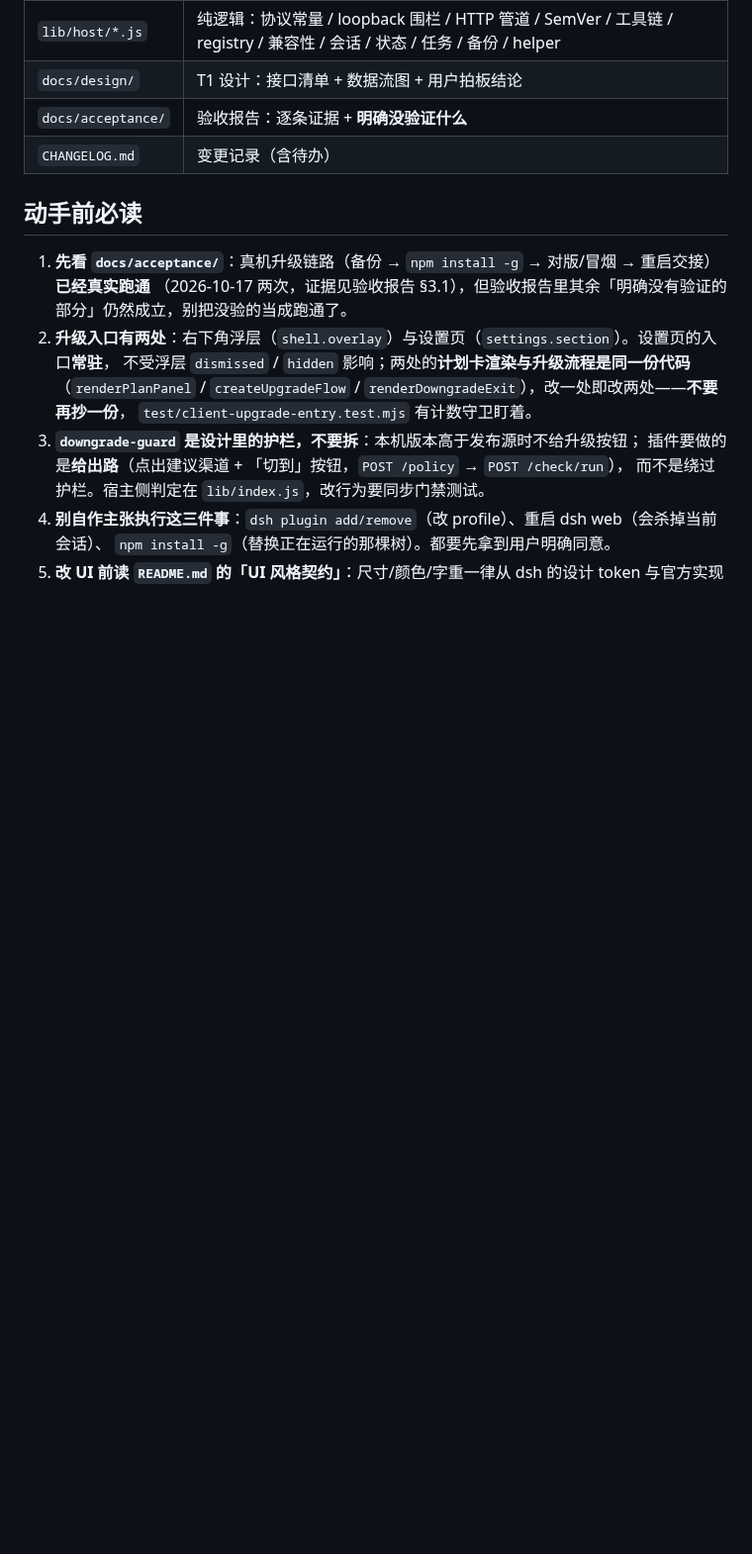
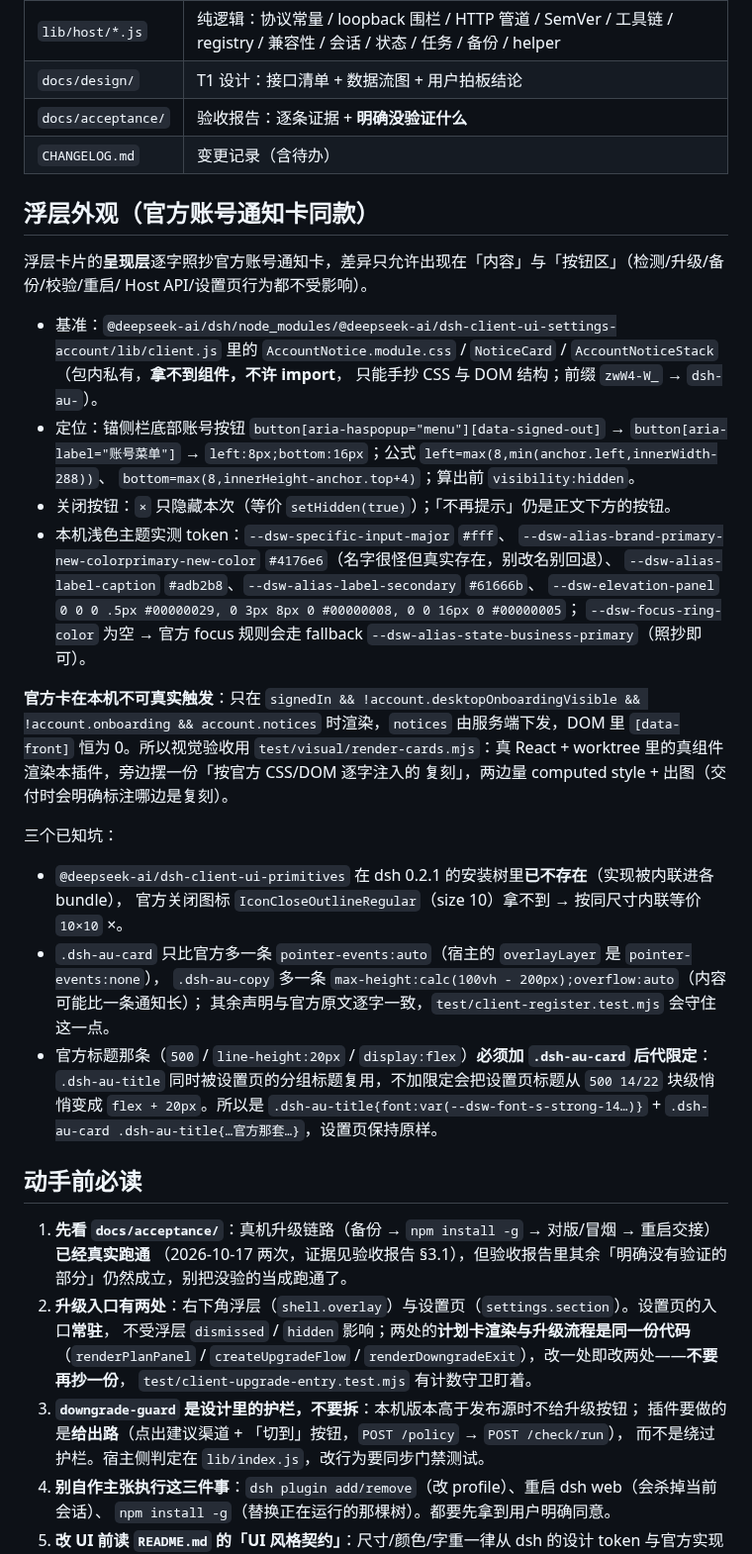
Before and after one commit to guraul/self-dsh-plugins, a Markdown page: docs/plugins/dsh-auto-upgrade.md, the part around the change. Shown at 99% size. GitHub-like rendering; blank space fills up the shorter version.

```diff
--- a/docs/plugins/dsh-auto-upgrade.md
+++ b/docs/plugins/dsh-auto-upgrade.md
@@ -21,6 +21,41 @@
 | `docs/design/` | T1 设计：接口清单 + 数据流图 + 用户拍板结论 |
 | `docs/acceptance/` | 验收报告：逐条证据 + **明确没验证什么** |
 | `CHANGELOG.md` | 变更记录（含待办） |
+
+## 浮层外观（官方账号通知卡同款）
+
+浮层卡片的**呈现层**逐字照抄官方账号通知卡，差异只允许出现在「内容」与「按钮区」（检测/升级/备份/校验/重启/
+Host API/设置页行为都不受影响）。
+
+- 基准：`@deepseek-ai/dsh/node_modules/@deepseek-ai/dsh-client-ui-settings-account/lib/client.js` 里的
+  `AccountNotice.module.css` / `NoticeCard` / `AccountNoticeStack`（包内私有，**拿不到组件，不许 import**，
+  只能手抄 CSS 与 DOM 结构；前缀 `zwW4-W_` → `dsh-au-`）。
+- 定位：锚侧栏底部账号按钮 `button[aria-haspopup="menu"][data-signed-out]` → `button[aria-label="账号菜单"]` →
+  `left:8px;bottom:16px`；公式 `left=max(8,min(anchor.left,innerWidth-288))`、
+  `bottom=max(8,innerHeight-anchor.top+4)`；算出前 `visibility:hidden`。
+- 关闭按钮：`×` 只隐藏本次（等价 `setHidden(true)`）；「不再提示」仍是正文下方的按钮。
+- 本机浅色主题实测 token：`--dsw-specific-input-major` `#fff`、
+  `--dsw-alias-brand-primary-new-colorprimary-new-color` `#4176e6`（名字很怪但真实存在，别改名别回退）、
+  `--dsw-alias-label-caption` `#adb2b8`、`--dsw-alias-label-secondary` `#61666b`、
+  `--dsw-elevation-panel` `0 0 0 .5px #00000029, 0 3px 8px 0 #00000008, 0 0 16px 0 #00000005`；
+  `--dsw-focus-ring-color` 为空 → 官方 focus 规则会走 fallback `--dsw-alias-state-business-primary`（照抄即可）。
+
+**官方卡在本机不可真实触发**：只在 `signedIn && !account.desktopOnboardingVisible && !account.onboarding &&
+account.notices` 时渲染，`notices` 由服务端下发，DOM 里 `[data-front]` 恒为 0。所以视觉验收用
+`test/visual/render-cards.mjs`：真 React + worktree 里的真组件渲染本插件，旁边摆一份「按官方 CSS/DOM 逐字注入的
+复刻」，两边量 computed style + 出图（交付时会明确标注哪边是复刻）。
+
+三个已知坑：
+
+- `@deepseek-ai/dsh-client-ui-primitives` 在 dsh 0.2.1 的安装树里**已不存在**（实现被内联进各 bundle），
+  官方关闭图标 `IconCloseOutlineRegular`（size 10）拿不到 → 按同尺寸内联等价 `10×10` ×。
+- `.dsh-au-card` 只比官方多一条 `pointer-events:auto`（宿主的 `overlayLayer` 是 `pointer-events:none`），
+  `.dsh-au-copy` 多一条 `max-height:calc(100vh - 200px);overflow:auto`（内容可能比一条通知长）；
+  其余声明与官方原文逐字一致，`test/client-register.test.mjs` 会守住这一点。
+- 官方标题那条（`500` / `line-height:20px` / `display:flex`）**必须加 `.dsh-au-card` 后代限定**：
+  `.dsh-au-title` 同时被设置页的分组标题复用，不加限定会把设置页标题从 `500 14/22` 块级悄悄变成
+  `flex + 20px`。所以是 `.dsh-au-title{font:var(--dsw-font-s-strong-14…)}` +
+  `.dsh-au-card .dsh-au-title{…官方那套…}`，设置页保持原样。
 
 ## 动手前必读
 
```
Also changed, not shown: dsh-auto-upgrade/CHANGELOG.md (+11 -0 lines), dsh-auto-upgrade/README.md (+12 -2 lines), dsh-auto-upgrade/docs/screenshots/overlay-vs-official.png (added), dsh-auto-upgrade/docs/screenshots/overlay.png, 4 other files.
